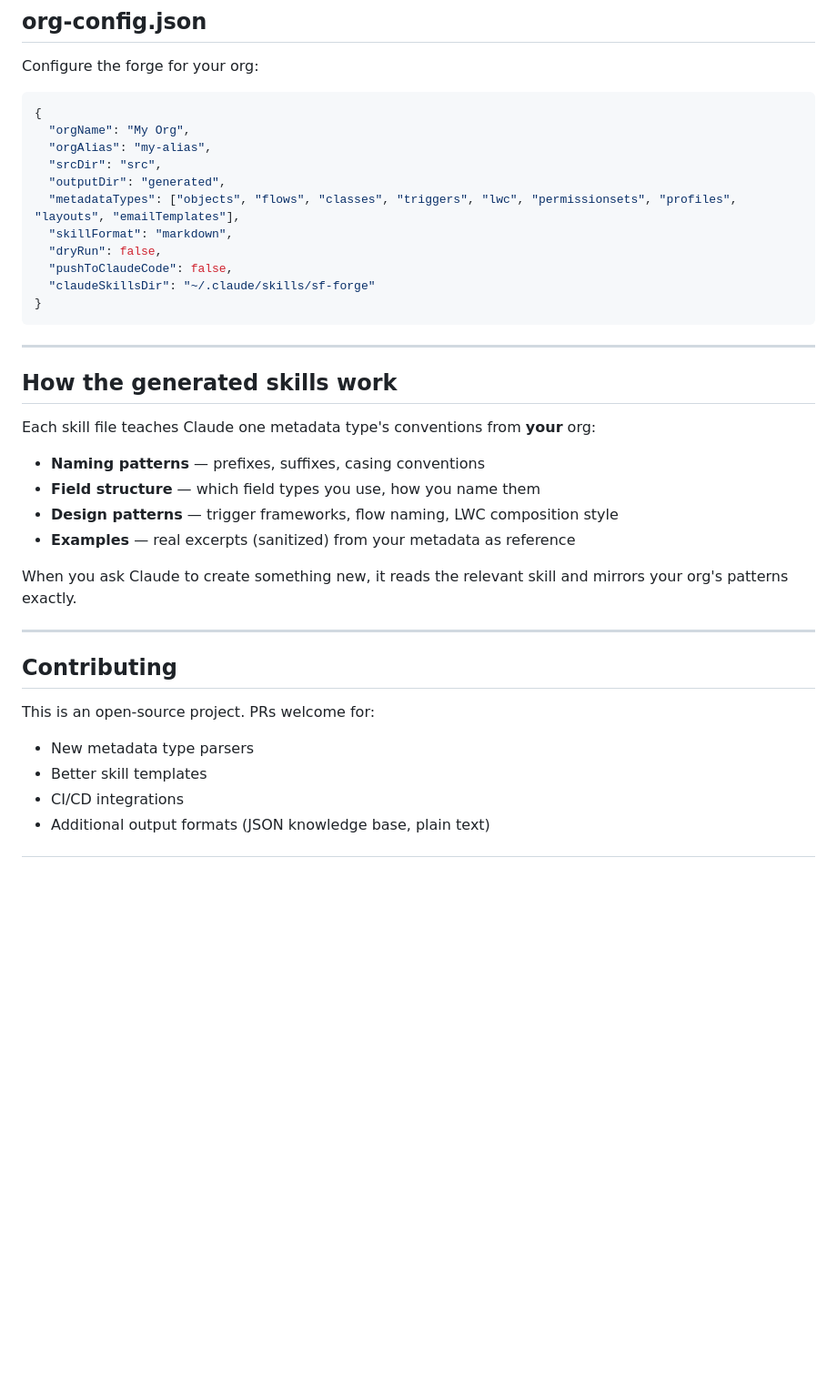
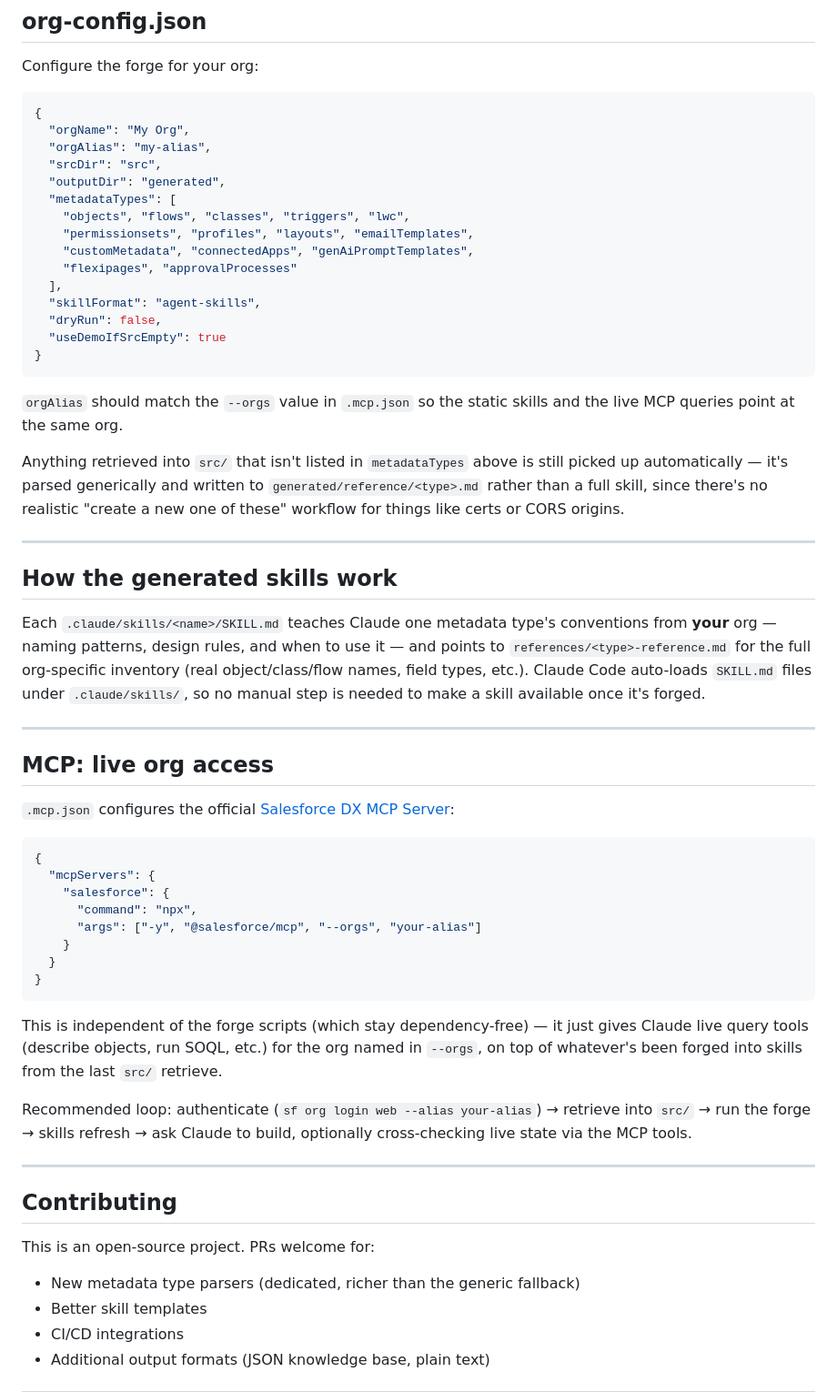
Before and after one commit to hariss63/sf-claude-context-forge, a Markdown page: README.md, the part around one of its changes. Shown at 91% size. Drawn GitHub-style; blank space fills up the shorter version.

````diff
--- a/README.md
+++ b/README.md
@@ -130,33 +152,53 @@ Configure the forge for your org:
   "orgAlias": "my-alias",
   "srcDir": "src",
   "outputDir": "generated",
-  "metadataTypes": ["objects", "flows", "classes", "triggers", "lwc", "permissionsets", "profiles", "layouts", "emailTemplates"],
-  "skillFormat": "markdown",
+  "metadataTypes": [
+    "objects", "flows", "classes", "triggers", "lwc",
+    "permissionsets", "profiles", "layouts", "emailTemplates",
+    "customMetadata", "connectedApps", "genAiPromptTemplates",
+    "flexipages", "approvalProcesses"
+  ],
+  "skillFormat": "agent-skills",
   "dryRun": false,
-  "pushToClaudeCode": false,
-  "claudeSkillsDir": "~/.claude/skills/sf-forge"
+  "useDemoIfSrcEmpty": true
 }
 ```
+
+`orgAlias` should match the `--orgs` value in `.mcp.json` so the static skills and the live MCP queries point at the same org.
+
+Anything retrieved into `src/` that isn't listed in `metadataTypes` above is still picked up automatically — it's parsed generically and written to `generated/reference/<type>.md` rather than a full skill, since there's no realistic "create a new one of these" workflow for things like certs or CORS origins.
 
 ---
 
 ## How the generated skills work
 
-Each skill file teaches Claude one metadata type's conventions from **your** org:
+Each `.claude/skills/<name>/SKILL.md` teaches Claude one metadata type's conventions from **your** org — naming patterns, design rules, and when to use it — and points to `references/<type>-reference.md` for the full org-specific inventory (real object/class/flow names, field types, etc.). Claude Code auto-loads `SKILL.md` files under `.claude/skills/`, so no manual step is needed to make a skill available once it's forged.
 
-- **Naming patterns** — prefixes, suffixes, casing conventions
-- **Field structure** — which field types you use, how you name them
-- **Design patterns** — trigger frameworks, flow naming, LWC composition style
-- **Examples** — real excerpts (sanitized) from your metadata as reference
+---
 
-When you ask Claude to create something new, it reads the relevant skill and mirrors your org's patterns exactly.
+## MCP: live org access
+
+`.mcp.json` configures the official [Salesforce DX MCP Server](https://github.com/salesforcecli/mcp):
+```json
+{
+  "mcpServers": {
+    "salesforce": {
+      "command": "npx",
+      "args": ["-y", "@salesforce/mcp", "--orgs", "your-alias"]
+    }
+  }
+}
+```
+This is independent of the forge scripts (which stay dependency-free) — it just gives Claude live query tools (describe objects, run SOQL, etc.) for the org named in `--orgs`, on top of whatever's been forged into skills from the last `src/` retrieve.
+
+Recommended loop: authenticate (`sf org login web --alias your-alias`) → retrieve into `src/` → run the forge → skills refresh → ask Claude to build, optionally cross-checking live state via the MCP tools.
 
 ---
 
 ## Contributing
 
 This is an open-source project. PRs welcome for:
-- New metadata type parsers
+- New metadata type parsers (dedicated, richer than the generic fallback)
 - Better skill templates
 - CI/CD integrations
 - Additional output formats (JSON knowledge base, plain text)
````
Also changed, not shown: other parts of README.md (+45 -23 lines).
